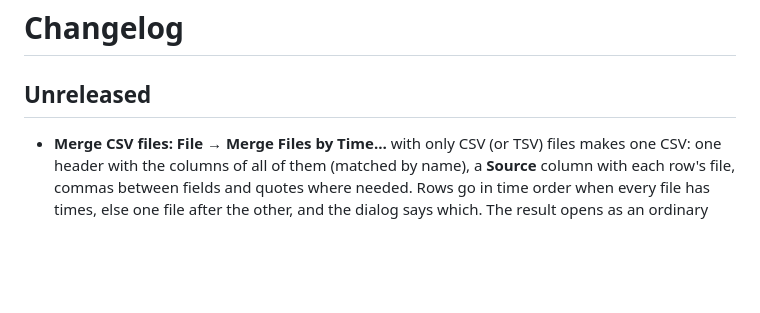
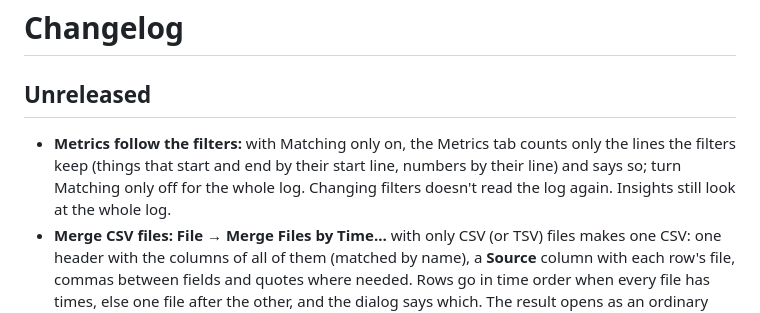
Before and after one commit to bdarwin/logsift, a Markdown page: CHANGELOG.md, the part around the change. Rendered like a GitHub page; blank space fills up the shorter version.

```diff
--- a/CHANGELOG.md
+++ b/CHANGELOG.md
@@ -2,6 +2,7 @@
 
 ## Unreleased
 
+- **Metrics follow the filters:** with Matching only on, the Metrics tab counts only the lines the filters keep (things that start and end by their start line, numbers by their line) and says so; turn Matching only off for the whole log. Changing filters doesn't read the log again. Insights still look at the whole log.
 - **Merge CSV files:** **File → Merge Files by Time…** with only CSV (or TSV) files makes one CSV: one header with the columns of all of them (matched by name), a **Source** column with each row's file, commas between fields and quotes where needed. Rows go in time order when every file has times, else one file after the other, and the dialog says which. The result opens as an ordinary CSV tab (the tree shows the sources) and follows the files as they grow. CSV files and logs ticked together are merged as logs, as before, and the dialog says so.
 - **Profile of a table:** a CSV file gets a **Profile** tab with a card per column: its kind (number, time, category, yes / no, ID, text), how many values are filled in and different, min, median, mean, 95% and max, and a chart (a histogram, the top values, or rows over time). Click a bar or a value to show only those rows. With Matching only it counts the rows the filters keep. Big files are read in blocks from all over the file, and the Profile says so. Other logs with columns: right-click a column title → **Profile of the Columns**.
 - **Tables without times:** the Timeline button says there are no times, the Metrics chart numbers by row, and a CSV without a message column no longer shows its rows as "messages" in the Messages tab and Insights.
```
Also changed, not shown: docs/guide/metrics.md (+13 -0 lines), docs/screenshots/csv-metrics.png, docs/screenshots/metrics-filtered.png (added), 10 other files.
